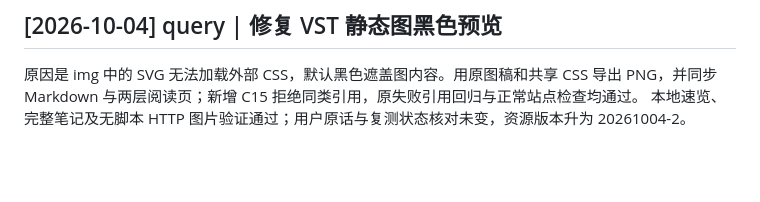
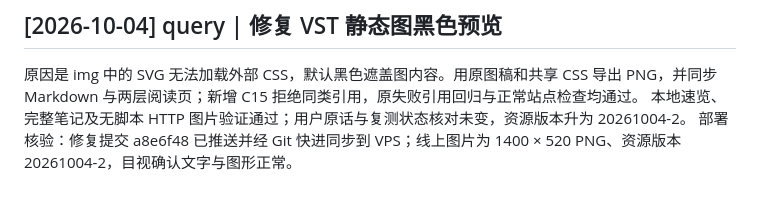
Before and after one commit to buptweixin/llm-wiki, a Markdown page: log.md, the part around the change. Drawn GitHub-style; blank space fills up the shorter version.

```diff
--- a/log.md
+++ b/log.md
@@ -464,3 +464,4 @@
 
 原因是 img 中的 SVG 无法加载外部 CSS，默认黑色遮盖图内容。用原图稿和共享 CSS 导出 PNG，并同步 Markdown 与两层阅读页；新增 C15 拒绝同类引用，原失败引用回归与正常站点检查均通过。
 本地速览、完整笔记及无脚本 HTTP 图片验证通过；用户原话与复测状态核对未变，资源版本升为 20261004-2。
+部署核验：修复提交 a8e6f48 已推送并经 Git 快进同步到 VPS；线上图片为 1400 × 520 PNG、资源版本 20261004-2，目视确认文字与图形正常。
```
Also changed, not shown: docs/specs/learning-output-formats.md (+1 -0 lines).
